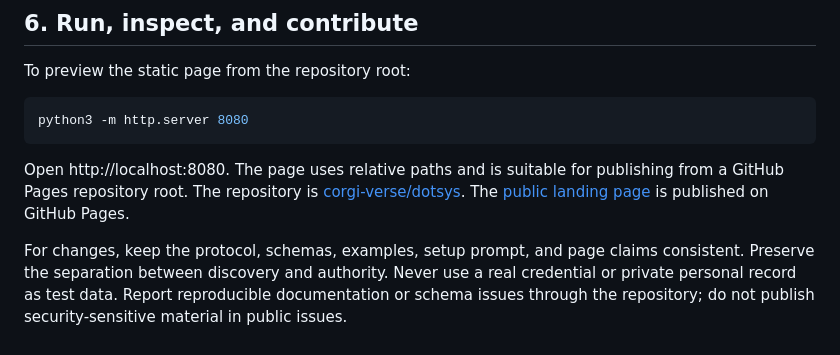
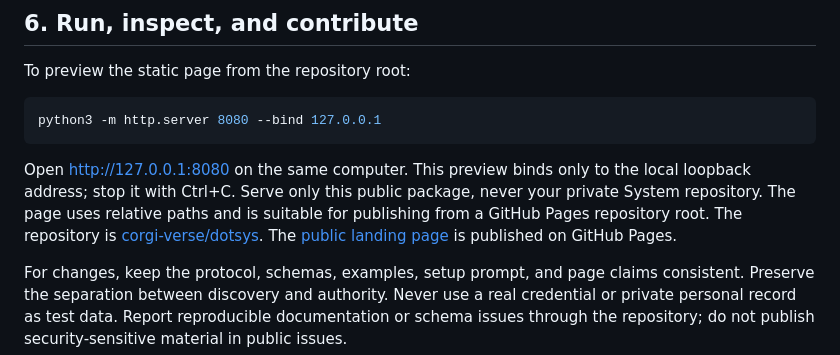
Before and after one commit to corgi-verse/dotsys, a Markdown page: README.md, the part around the change. GitHub-like rendering.

Commit message:
Candidate 04: keep local preview on loopback
Review-only candidate 04, independently selectable. Document an explicit loopback bind, matching same-computer URL, Ctrl+C shutdown, and public-package-only preview. README-only change; setup prompts unchanged. Independent review passed 48 Python methods and 7 Node tests. Python help confirms command syntax; no server was started and runtime/browser preview was not verified. No main merge or deployment.

````diff
--- a/README.md
+++ b/README.md
@@ -120,10 +120,10 @@ This release is documentation, schemas, and examples. It includes **no AI runtim
 To preview the static page from the repository root:
 
 ```sh
-python3 -m http.server 8080
+python3 -m http.server 8080 --bind 127.0.0.1
 ```
 
-Open http://localhost:8080. The page uses relative paths and is suitable for publishing from a GitHub Pages repository root. The repository is [corgi-verse/dotsys](https://github.com/corgi-verse/dotsys). The [public landing page](https://corgi-verse.github.io/dotsys/) is published on GitHub Pages.
+Open http://127.0.0.1:8080 on the same computer. This preview binds only to the local loopback address; stop it with Ctrl+C. Serve only this public package, never your private System repository. The page uses relative paths and is suitable for publishing from a GitHub Pages repository root. The repository is [corgi-verse/dotsys](https://github.com/corgi-verse/dotsys). The [public landing page](https://corgi-verse.github.io/dotsys/) is published on GitHub Pages.
 
 For changes, keep the protocol, schemas, examples, setup prompt, and page claims consistent. Preserve the separation between discovery and authority. Never use a real credential or private personal record as test data. Report reproducible documentation or schema issues through the repository; do not publish security-sensitive material in public issues.
 
````
